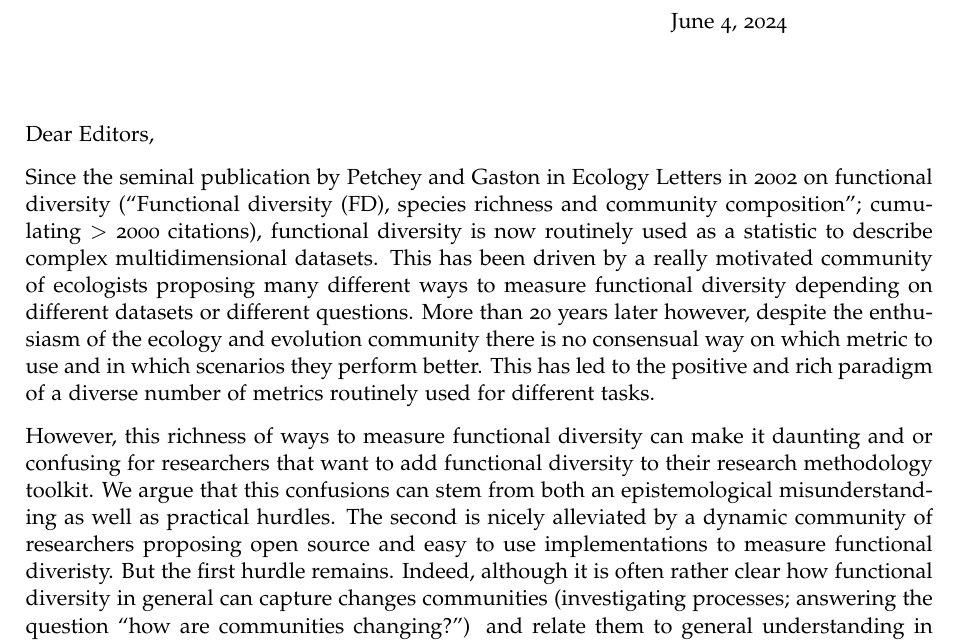
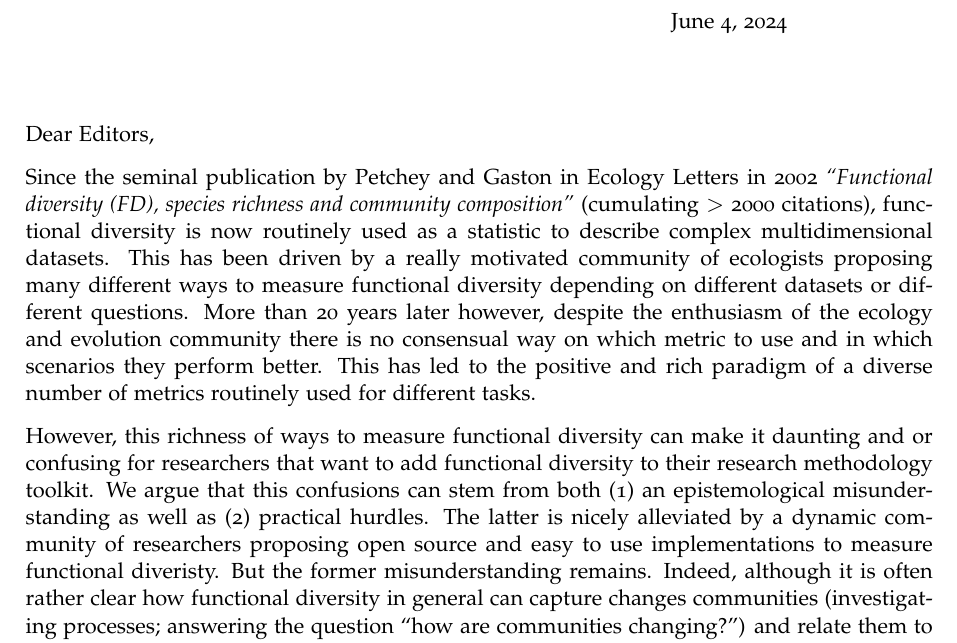
Before and after one commit to TGuillerme/eco_metrics_simulations, a LaTeX letter (Manuscript/CoverLetter.tex): part of the page, cut so that both start at the same text. Compiled offline with pdfLaTeX.

Commit message:
Update CoverLetter.tex

```diff
--- a/Manuscript/CoverLetter.tex
+++ b/Manuscript/CoverLetter.tex
@@ -10,15 +10,15 @@
 \begin{letter}{}
 \opening{Dear Editors,}
 
-Since the seminal publication by Petchey and Gaston in Ecology Letters in 2002 on functional diversity (``Functional diversity (FD), species richness and community composition''; cumulating $>$ 2000 citations), functional diversity is now routinely used as a statistic to describe complex multidimensional datasets.
+Since the seminal publication by Petchey and Gaston in Ecology Letters in 2002 \textit{``Functional diversity (FD), species richness and community composition''} (cumulating $>$ 2000 citations), functional diversity is now routinely used as a statistic to describe complex multidimensional datasets.
 This has been driven by a really motivated community of ecologists proposing many different ways to measure functional diversity depending on different datasets or different questions.
 More than 20 years later however, despite the enthusiasm of the ecology and evolution community there is no consensual way on which metric to use and in which scenarios they perform better.
 This has led to the positive and rich paradigm of a diverse number of metrics routinely used for different tasks.
 
 However, this richness of ways to measure functional diversity can make it daunting and or confusing for researchers that want to add functional diversity to their research methodology toolkit.
-We argue that this confusions can stem from both an epistemological misunderstanding as well as practical hurdles.
-The second is nicely alleviated by a dynamic community of researchers proposing open source and easy to use implementations to measure functional diveristy.
-But the first hurdle remains.
+We argue that this confusions can stem from both (1) an epistemological misunderstanding as well as (2) practical hurdles.
+The latter is nicely alleviated by a dynamic community of researchers proposing open source and easy to use implementations to measure functional diveristy.
+But the former misunderstanding remains.
 Indeed, although it is often rather clear how functional diversity in general can capture changes communities (investigating processes; answering the question ``how are communities changing?'') and relate them to general understanding in ecology (understanding mechanisms; ``why are communities changing?''); surprisingly little work has been published in the last few years on how the metrics used to measure functional diversity can accurately measure complex multidimensional patterns (capturing patterns; ``what is changing?'').
 
 Here, in \textit{``The what, how and why of trait-based analyses in ecology''} we argue that a better understanding of the ``capturability'' of a pattern should be taken more into account for functional diversity to move forward as a great tool in ecology and evolution.
```
